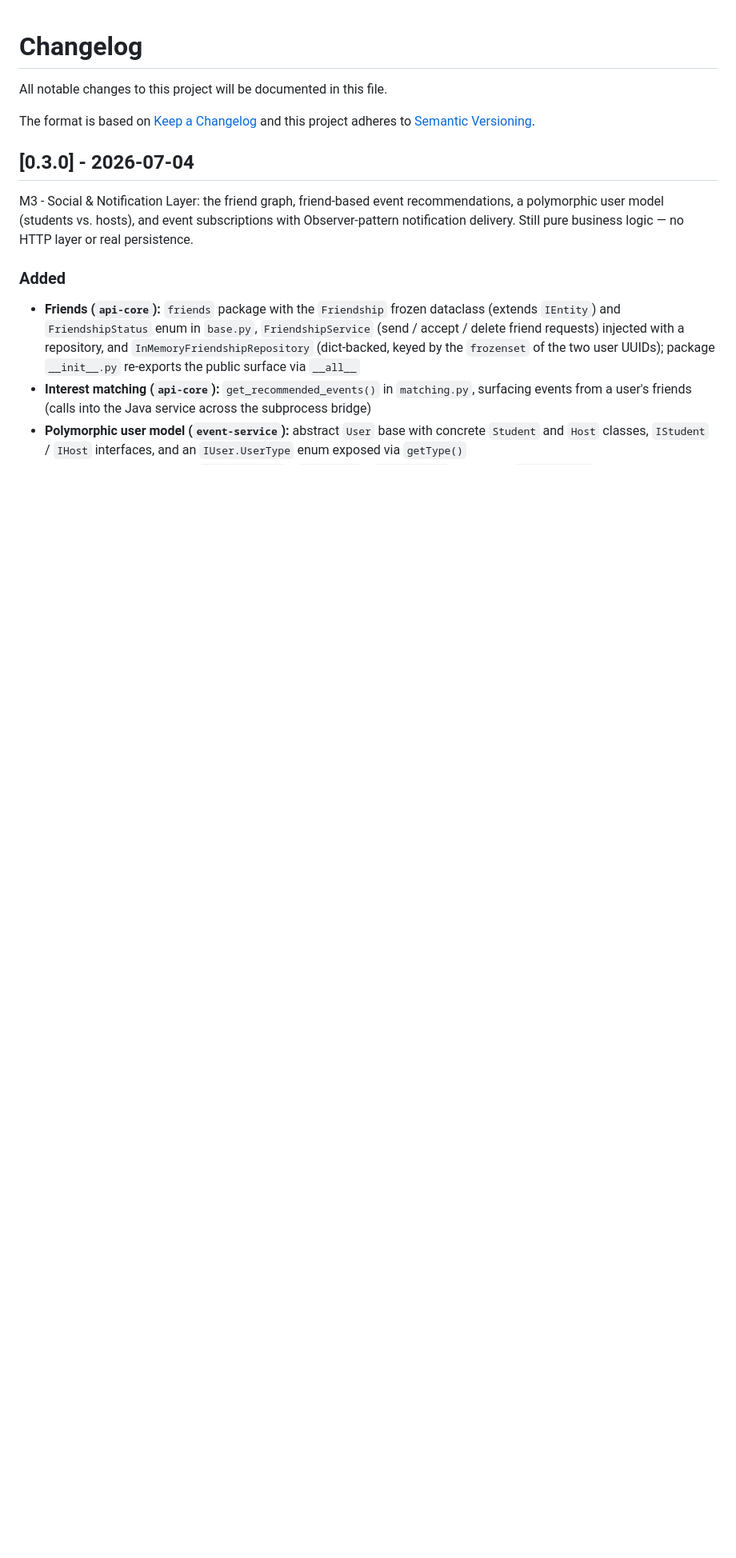
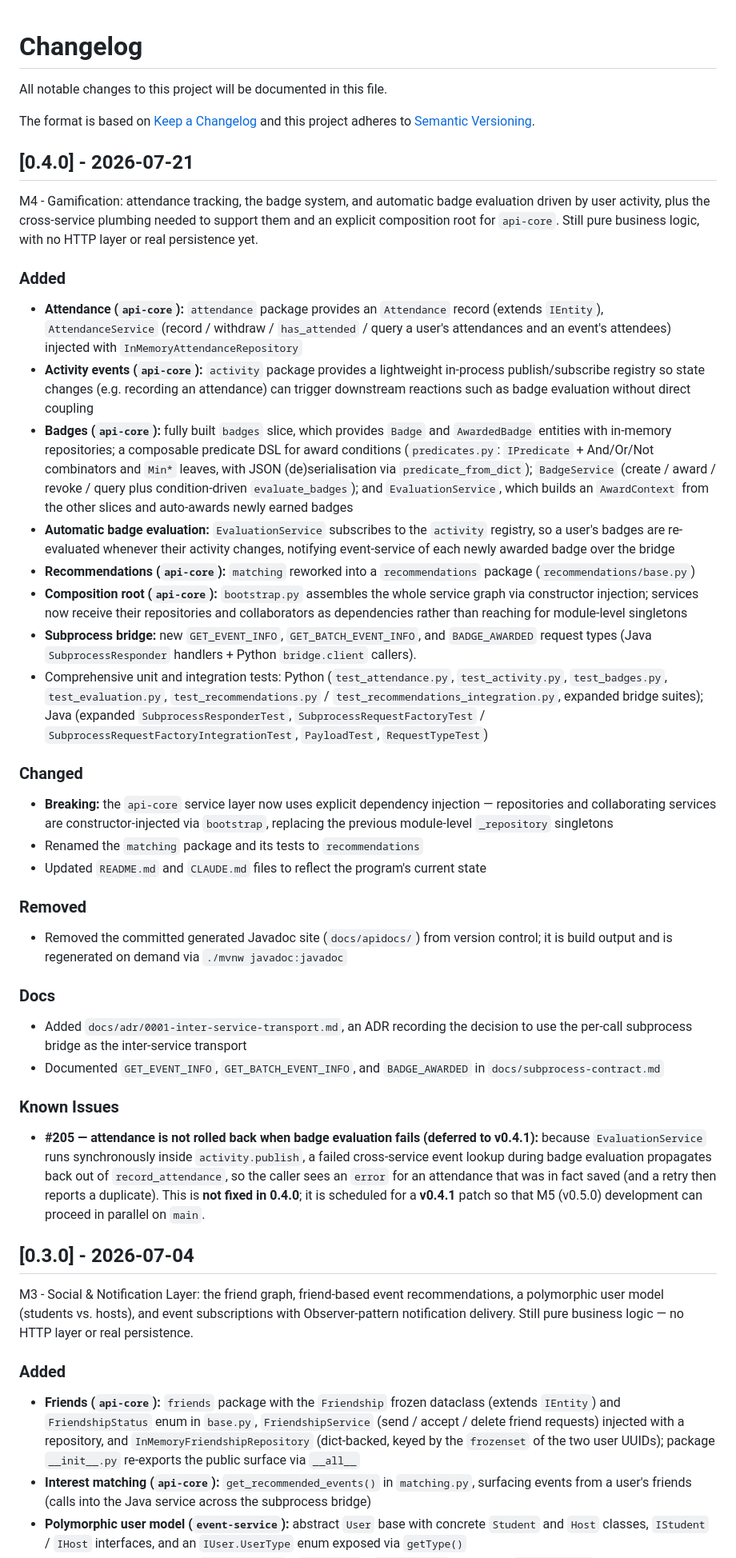
Before and after one commit to jamieramsell/york-student-events, a Markdown page: CHANGELOG.md, the part around one of its changes. Shown at 80% size. GitHub-like rendering; blank space fills up the shorter version.

Commit message:
docs: update changelog with v0.4.0 entry

```diff
--- a/CHANGELOG.md
+++ b/CHANGELOG.md
@@ -3,3 +3,33 @@ All notable changes to this project will be documented in this file.
 
 The format is based on [Keep a Changelog](http://keepachangelog.com/)
 and this project adheres to [Semantic Versioning](http://semver.org/).
+
+## [0.4.0] - 2026-07-21
+
+M4 - Gamification: attendance tracking, the badge system, and automatic badge evaluation driven by user activity, plus the cross-service plumbing needed to support them and an explicit composition root for `api-core`. Still pure business logic, with no HTTP layer or real persistence yet.
+
+### Added
+- **Attendance (`api-core`):** `attendance` package provides an `Attendance` record (extends `IEntity`), `AttendanceService` (record / withdraw / `has_attended` / query a user's attendances and an event's attendees) injected with `InMemoryAttendanceRepository`
+- **Activity events (`api-core`):** `activity` package provides a lightweight in-process publish/subscribe registry so state changes (e.g. recording an attendance) can trigger downstream reactions such as badge evaluation without direct coupling
+- **Badges (`api-core`):** fully built `badges` slice, which provides `Badge` and `AwardedBadge` entities with in-memory repositories; a composable predicate DSL for award conditions (`predicates.py`: `IPredicate` + And/Or/Not combinators and `Min*` leaves, with JSON (de)serialisation via `predicate_from_dict`); `BadgeService` (create / award / revoke / query plus condition-driven `evaluate_badges`); and `EvaluationService`, which builds an `AwardContext` from the other slices and auto-awards newly earned badges
+- **Automatic badge evaluation:** `EvaluationService` subscribes to the `activity` registry, so a user's badges are re-evaluated whenever their activity changes, notifying event-service of each newly awarded badge over the bridge
+- **Recommendations (`api-core`):** `matching` reworked into a `recommendations` package (`recommendations/base.py`)
+- **Composition root (`api-core`):** `bootstrap.py` assembles the whole service graph via constructor injection; services now receive their repositories and collaborators as dependencies rather than reaching for module-level singletons
+- **Subprocess bridge:** new `GET_EVENT_INFO`, `GET_BATCH_EVENT_INFO`, and `BADGE_AWARDED` request types (Java `SubprocessResponder` handlers + Python `bridge.client` callers).
+- Comprehensive unit and integration tests: Python (`test_attendance.py`, `test_activity.py`, `test_badges.py`, `test_evaluation.py`, `test_recommendations.py` / `test_recommendations_integration.py`, expanded bridge suites); Java (expanded `SubprocessResponderTest`, `SubprocessRequestFactoryTest` / `SubprocessRequestFactoryIntegrationTest`, `PayloadTest`, `RequestTypeTest`)
+
+### Changed
+- **Breaking:** the `api-core` service layer now uses explicit dependency injection — repositories and collaborating services are constructor-injected via `bootstrap`, replacing the previous module-level `_repository` singletons
+- Renamed the `matching` package and its tests to `recommendations`
+- Updated `README.md` and `CLAUDE.md` files to reflect the program's current state
+
+### Removed
+- Removed the committed generated Javadoc site (`docs/apidocs/`) from version control; it is build output and is regenerated on demand via `./mvnw javadoc:javadoc`
+
+### Docs
+- Added `docs/adr/0001-inter-service-transport.md`, an ADR recording the decision to use the per-call subprocess bridge as the inter-service transport
+- Documented `GET_EVENT_INFO`, `GET_BATCH_EVENT_INFO`, and `BADGE_AWARDED` in `docs/subprocess-contract.md`
+
+### Known Issues
+- **#205 — attendance is not rolled back when badge evaluation fails (deferred to v0.4.1):** because `EvaluationService` runs synchronously inside `activity.publish`, a failed cross-service event lookup during badge evaluation propagates back out of `record_attendance`, so the caller sees an `error` for an attendance that was in fact saved (and a retry then reports a duplicate). This is **not fixed in 0.4.0**; it is scheduled for a **v0.4.1** patch so that M5 (v0.5.0) development can proceed in parallel on `main`.
+
```
Also changed, not shown: other parts of CHANGELOG.md (+1 -0 lines).
